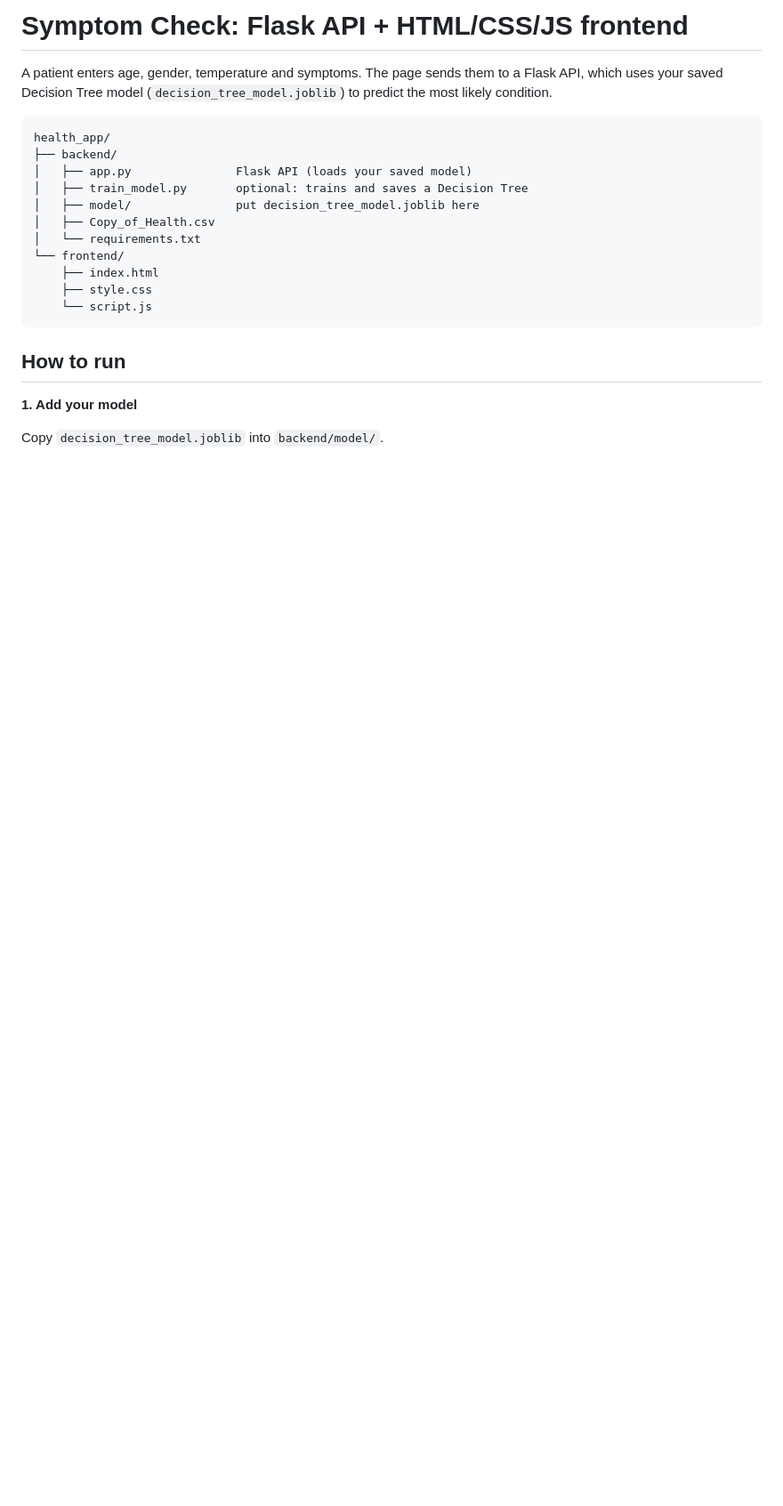
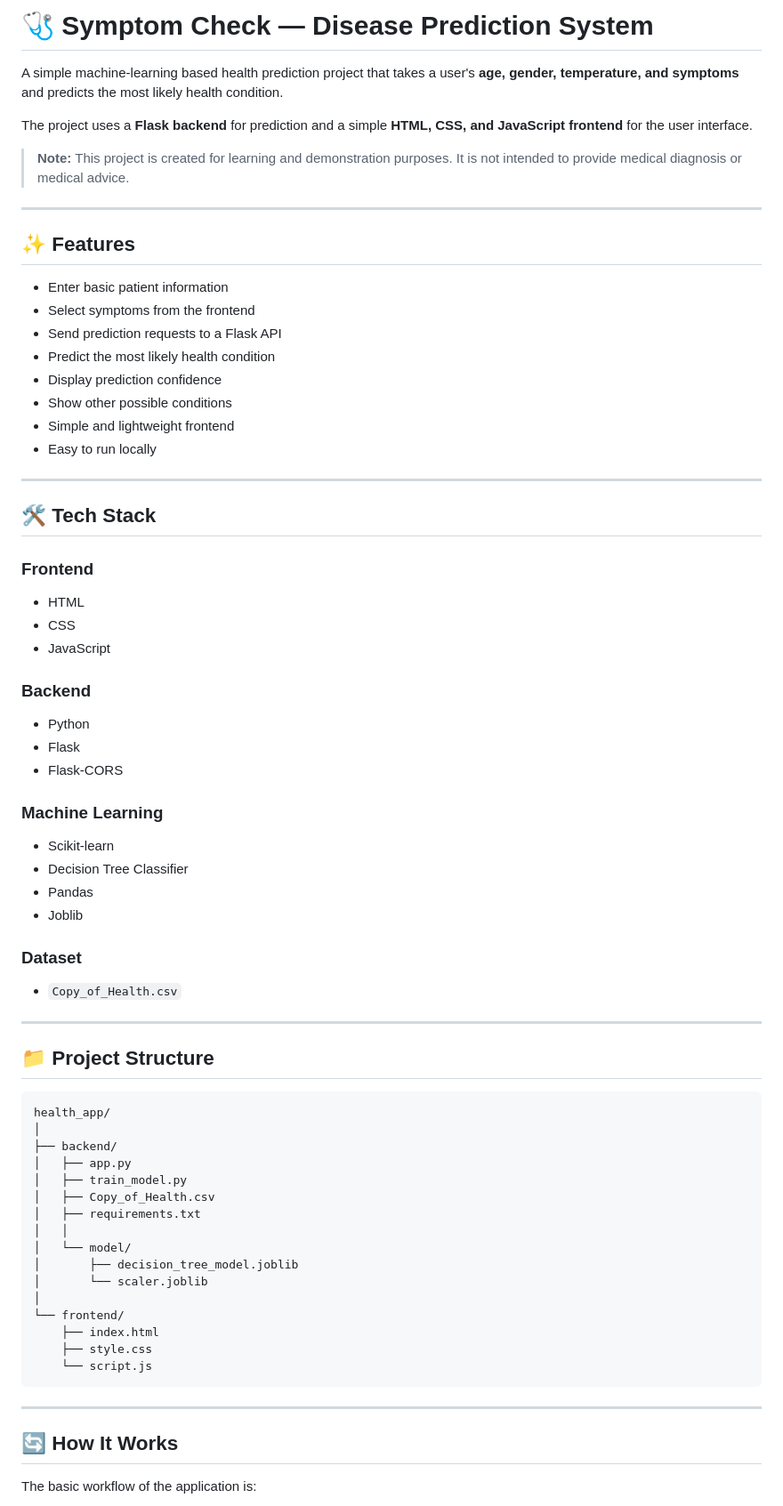
Before and after one commit to Diksha-3011/Disease_prediction, a Markdown page: README.md, the part around one of its changes. Shown at 89% size. GitHub-like rendering; blank space fills up the shorter version.

Commit message:
Revise README for Symptom Check project
Updated project description, features, and instructions in README.

````diff
--- a/README.md
+++ b/README.md
@@ -1,24 +1,77 @@
-# Symptom Check: Flask API + HTML/CSS/JS frontend
+# 🩺 Symptom Check — Disease Prediction System
 
-A patient enters age, gender, temperature and symptoms. The page sends them to a Flask API, which uses your saved Decision Tree model (`decision_tree_model.joblib`) to predict the most likely condition.
+A simple machine-learning based health prediction project that takes a user's **age, gender, temperature, and symptoms** and predicts the most likely health condition.
 
-```
+The project uses a **Flask backend** for prediction and a simple **HTML, CSS, and JavaScript frontend** for the user interface.
+
+> **Note:** This project is created for learning and demonstration purposes. It is not intended to provide medical diagnosis or medical advice.
+
+---
+
+## ✨ Features
+
+* Enter basic patient information
+* Select symptoms from the frontend
+* Send prediction requests to a Flask API
+* Predict the most likely health condition
+* Display prediction confidence
+* Show other possible conditions
+* Simple and lightweight frontend
+* Easy to run locally
+
+---
+
+## 🛠️ Tech Stack
+
+### Frontend
+
+* HTML
+* CSS
+* JavaScript
+
+### Backend
+
+* Python
+* Flask
+* Flask-CORS
+
+### Machine Learning
+
+* Scikit-learn
+* Decision Tree Classifier
+* Pandas
+* Joblib
+
+### Dataset
+
+* `Copy_of_Health.csv`
+
+---
+
+## 📁 Project Structure
+
+```text
 health_app/
+│
 ├── backend/
-│   ├── app.py               Flask API (loads your saved model)
-│   ├── train_model.py       optional: trains and saves a Decision Tree
-│   ├── model/               put decision_tree_model.joblib here
+│   ├── app.py
+│   ├── train_model.py
 │   ├── Copy_of_Health.csv
-│   └── requirements.txt
+│   ├── requirements.txt
+│   │
+│   └── model/
+│       ├── decision_tree_model.joblib
+│       └── scaler.joblib
+│
 └── frontend/
     ├── index.html
     ├── style.css
     └── script.js
 ```
 
-## How to run
+---
 
-**1. Add your model**
+## 🔄 How It Works
 
-Copy `decision_tree_model.joblib` into `backend/model/`.
+The basic workflow of the application is:
 
````
Also changed, not shown: other parts of README.md (+208 -33 lines).
